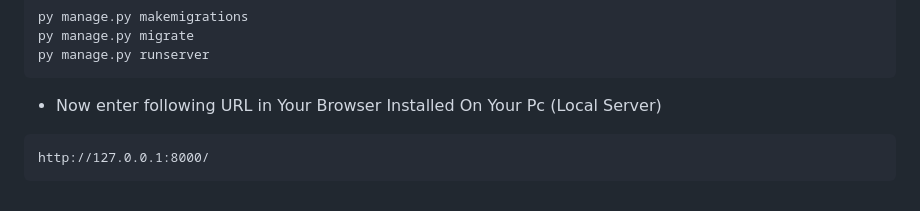
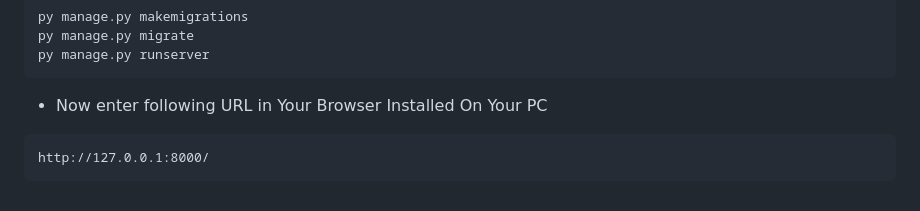
Before and after one commit to SATYA-CHARAN/Blood-Bank-Management-System, a Markdown page: README.md, the part around the change. Drawn GitHub-style.

````diff
--- a/README.md
+++ b/README.md
@@ -68,7 +68,7 @@ py manage.py makemigrations
 py manage.py migrate
 py manage.py runserver
 ```
-- Now enter following URL in Your Browser Installed On Your Pc (Local Server)
+- Now enter following URL in Your Browser Installed On Your PC
 ```
 http://127.0.0.1:8000/
 ```
````
